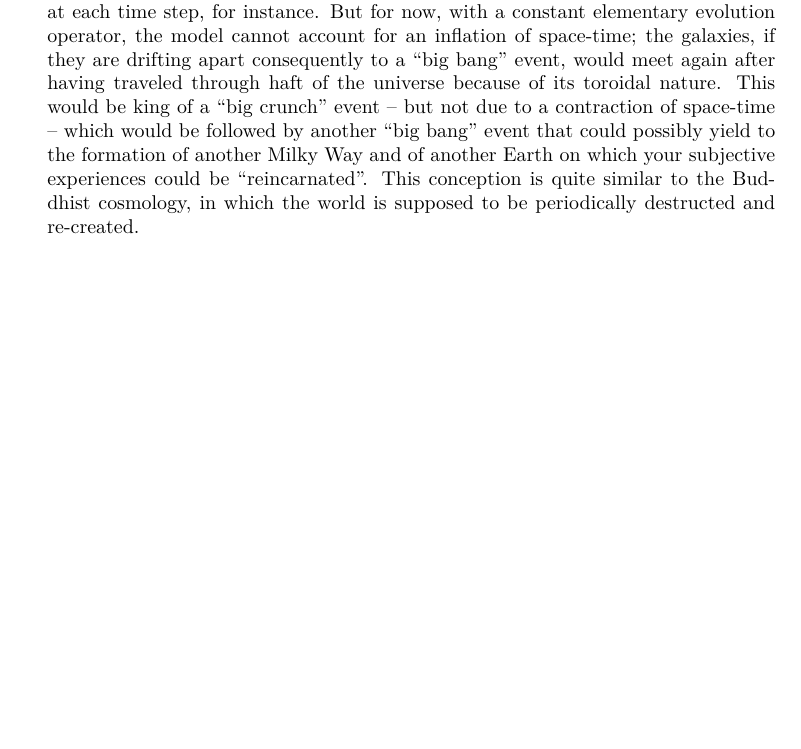
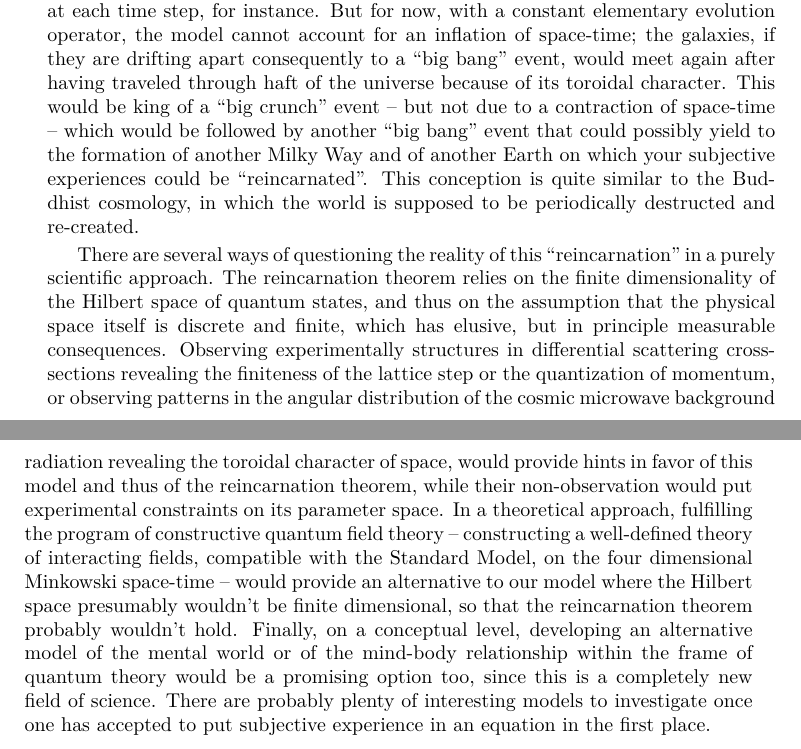
Before and after one commit to quantum-ethics/quantum-ethics, a LaTeX thesis (quantum-ethics.tex, which reads chapter-philosophical-issues.tex): part of page 73 of 103 before the commit and two parts of pages 73 and 74 of 103 after it, the two joined at a grey line, cut so that both start at the same text, the shorter picture padded with empty space. Compiled offline with pdfLaTeX.

Commit message:
Added last commentaries

```diff
--- a/chapter-philosophical-issues.tex
+++ b/chapter-philosophical-issues.tex
@@ -327,7 +329,9 @@ The initial mental state $\cms_i$ will therefore be experienced again in the fut
 
 \paragraphtitle{Commentaries} Once again, we are addressing here philosophical, or rather spiritual questions which could not even be expressed in the frame of any scientific theory so far. The reincarnation theorem has been derived with the greatest possible formal rigor, so that it is firmly established upon its foundations, which are compatible with everything we know about quantum physics today. So rejecting without any further discussion the notion of ``reincarnation'' considered in this theorem -- the recurrence of mental states -- in no scientifically valid option any more. But it is important in the first place to clarify what the theorem exactly means in order to avoid misunderstandings. In a monist framework, contrary to the dualist conceptions of most religions supporting the idea of reincarnation, there is no mental entity like a soul which could be reincarnated in another body after the death of the last one. The only thing that can be ``incarnated'' are mental states, \textit{i.e.} the totality of all subjective experiences taking place at a given instant. And a mental state is being experienced whenever the quantum state, representing the state of affairs in the whole universe at the material level, becomes projected into the corresponding mental subspace, in which there is exactly one brain presenting the corresponding activity pattern for each subjective experience in the mental state. This projection, or ``collapse'', is a stochastic process following the Born rule, which has been validated uncountable times by all quantum experiments. Now the theorem states that, once a mental state has been experienced, the probability that, in the natural evolution of the physical state via physical interactions and collapse processes, this mental state be never experienced again, vanishes in the limit of an infinitely long time. So if we take for granted the fact that the physical state will keep evolving forever the way it does today, -- and in particular if there is no sudden and unpredictable ``end of the world'' standing before us, -- it is certain that a mental state that has been experienced once will be experienced again in the future. This is all the reincarnation theorem is stating; it is a mere recurrence theorem for mental states, quite similar in this respect to the Poincaré recurrence theorem for the state of classical systems in Hamiltonian dynamics. But it is not a recurrence theorem for quantum states: The same mental state can be experienced in an infinite number of different quantum states belonging to the corresponding mental subspace, and even quantum states that differ very slightly from another can yield to very different evolutions on the long term, as we know from quantum chaos theory.
 
-Now it follows trivially from the reincarnation theorem that every single subjective experience, once it has taken place for the first time, will be repeated again and again an infinite number of times. Every single instant of your own mental life, in particular, will be experienced again and again in an infinite number of lives. This is the point where we are getting very near to usual notions of reincarnation. If you identify yourself with your subjective experiences, then you can say that you will be reincarnated in an infinite number of lives. These lives might be very different from another; not all of the subjective experiences of your current life must take place again in each ``reincarnation'', nor must they occur in the same order, and your subjective experiences might even ``reincarnate'' in several lives taking place simultaneously (which approaches the notion of ``avatars''). Now this notion of reincarnation has nothing supernatural; it happens, so to say, at random, whenever the physical evolution of the universe produces again a brain with an activity pattern corresponding to a subjective experience that has already taken place before. It differs in this regard to the Buddhist conception of reincarnation, for instance, where the soul continues after death its journey on Earth by reincarnating in the body of another, possibly very different living being. Actually, an important part of your subjective experiences probably won't be ``reincarnated'' on this Earth, because they contain representations of contingent elements of reality -- like the last breaking news, technological artifacts, mode accessories -- that most probably won't occur again in the culture history of Manhood. But still they will be ``incarnated'' again -- on another planet quite similar to Earth. And even your vision of the constellations in the night sky will be ``reincarnated'' once -- in another galaxy quite similar to the Milky Way. Now how is this possible? The latest astronomical observations, interpreted in the frame of the  $\Lambda$-Cold Dark Matter model (a refinement of Lemaistre's general relativistic, isotropic model of the universe), suggest that the universe is going to keep expanding at a constant rate, the subsequent dilution of matter preventing on the long term the formation of new galaxies and stars, which will eventually all get extincted. This is the so-called ``cold death'' scenario in cosmology. Why do we seem to escape this scenario in lattice quantum field theory? This is definitely not related to the details of the physical interactions, and in particular of the choice of the graviton model we could use, since the reincarnation theorem doesn't depend on the exact form of the elementary evolution operator $\op U_\tau$. The situation would certainly look different if the elementary evolution operator would change across time, which would probably be the case if we computed a semi-classical gravitational background at each time step, for instance. But for now, with a constant elementary evolution operator, the model cannot account for an inflation of space-time; the galaxies, if they are drifting apart consequently to a ``big bang'' event, would meet again after having traveled through haft of the universe because of its toroidal nature. This would be king of a ``big crunch'' event -- but not due to a contraction of space-time -- which would be followed by another ``big bang'' event that could possibly yield to the formation of another Milky Way and of another Earth on which your subjective experiences could be ``reincarnated''. This conception is quite similar to the Buddhist cosmology, in which the world is supposed to be periodically destructed and re-created.
+Now it follows trivially from the reincarnation theorem that every single subjective experience, once it has taken place for the first time, will be repeated again and again an infinite number of times. Every single instant of your own mental life, in particular, will be experienced again and again in an infinite number of lives. This is the point where we are getting very near to usual notions of reincarnation. If you identify yourself with your subjective experiences, then you can say that you will be reincarnated in an infinite number of lives. These lives might be very different from another; not all of the subjective experiences of your current life must take place again in each ``reincarnation'', nor must they occur in the same order, and your subjective experiences might even ``reincarnate'' in several lives taking place simultaneously (which approaches the notion of ``avatars''). Now this notion of reincarnation has nothing supernatural; it happens, so to say, at random, whenever the physical evolution of the universe produces again a brain with an activity pattern corresponding to a subjective experience that has already taken place before. It differs in this regard to the Buddhist conception of reincarnation, for instance, where the soul continues after death its journey on Earth by reincarnating in the body of another, possibly very different living being. Actually, an important part of your subjective experiences probably won't be ``reincarnated'' on this Earth, because they contain representations of contingent elements of reality -- like the last breaking news, technological artifacts, mode accessories -- that most probably won't occur again in the culture history of Manhood. But still they will be ``incarnated'' again -- on another planet quite similar to Earth. And even your vision of the constellations in the night sky will be ``reincarnated'' once -- in another galaxy quite similar to the Milky Way. Now how is this possible? The latest astronomical observations, interpreted in the frame of the  $\Lambda$-Cold Dark Matter model (a refinement of Lemaistre's general relativistic, isotropic model of the universe), suggest that the universe is going to keep expanding at a constant rate, the subsequent dilution of matter preventing on the long term the formation of new galaxies and stars, which will eventually all get extincted. This is the so-called ``cold death'' scenario in cosmology. Why do we seem to escape this scenario in lattice quantum field theory? This is definitely not related to the details of the physical interactions, and in particular of the choice of the graviton model we could use, since the reincarnation theorem doesn't depend on the exact form of the elementary evolution operator $\op U_\tau$. The situation would certainly look different if the elementary evolution operator would change across time, which would probably be the case if we computed a semi-classical gravitational background at each time step, for instance. But for now, with a constant elementary evolution operator, the model cannot account for an inflation of space-time; the galaxies, if they are drifting apart consequently to a ``big bang'' event, would meet again after having traveled through haft of the universe because of its toroidal character. This would be king of a ``big crunch'' event -- but not due to a contraction of space-time -- which would be followed by another ``big bang'' event that could possibly yield to the formation of another Milky Way and of another Earth on which your subjective experiences could be ``reincarnated''. This conception is quite similar to the Buddhist cosmology, in which the world is supposed to be periodically destructed and re-created.
+
+There are several ways of questioning the reality of this ``reincarnation'' in a purely scientific approach. The reincarnation theorem relies on the finite dimensionality of the Hilbert space of quantum states, and thus on the assumption that the physical space itself is discrete and finite, which has elusive, but in principle measurable consequences. Observing experimentally structures in differential scattering cross-sections revealing the finiteness of the lattice step or the quantization of momentum, or observing patterns in the angular distribution of the cosmic microwave background radiation revealing the toroidal character of space, would provide hints in favor of this model and thus of the reincarnation theorem, while their non-observation would put experimental constraints on its parameter space. In a theoretical approach, fulfilling the program of constructive quantum field theory -- constructing a well-defined theory of interacting fields, compatible with the Standard Model, on the four dimensional Minkowski space-time -- would provide an alternative to our model where the Hilbert space presumably wouldn't be finite dimensional, so that the reincarnation theorem probably wouldn't hold. Finally, on a conceptual level, developing an alternative model of the mental world or of the mind-body relationship within the frame of quantum theory would be a promising option too, since this is a completely new field of science. There are probably plenty of interesting models to investigate once one has accepted to put subjective experience in an equation in the first place.
 
 %TODO: Philosophical issues: Thought experiments
 %\chapter{Thought experiments}
```
Also changed, not shown: chapter-philosophical-issues.tex (2 more changed lines).
